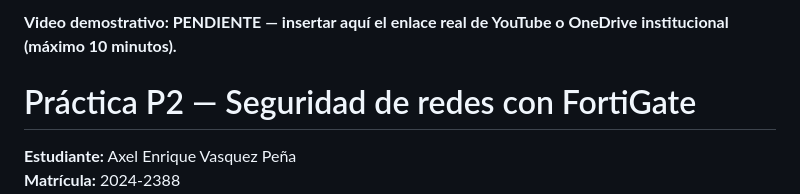
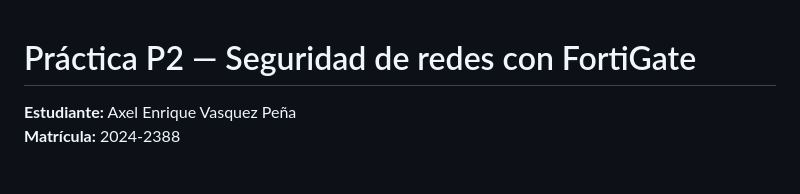
Before and after one commit to axelenriquevasquezpena-max/P2-Seguridad-Redes-FortiGate-20242388, a Markdown page: README.md, the part around the change. Drawn GitHub-style; blank space fills up the shorter version.

```diff
--- a/README.md
+++ b/README.md
@@ -1,4 +1,4 @@
-**Video demostrativo: PENDIENTE — insertar aquí el enlace real de YouTube o OneDrive institucional (máximo 10 minutos).**
+
 
 # Práctica P2 — Seguridad de redes con FortiGate
 
```
